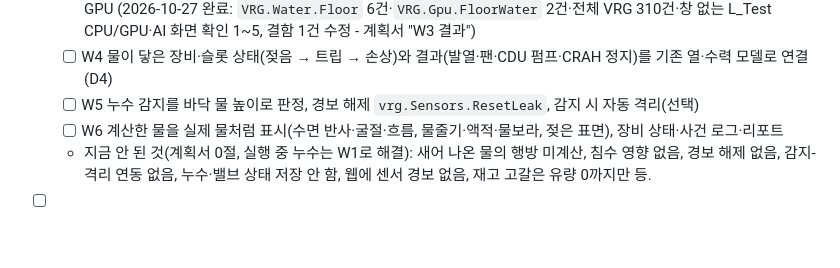
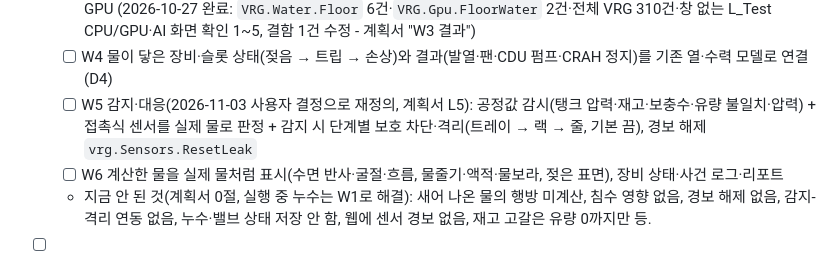
Before and after one commit to dongkimyeon/VRG_TermProj, a Markdown page: 남은작업.md, the part around the change. Rendered like a GitHub page; blank space fills up the shorter version.

```diff
--- a/남은작업.md
+++ b/남은작업.md
@@ -26,7 +26,7 @@
   - [x] W2 구멍 압력에 따른 물줄기(공기 항력·분열)·액적·충돌 튀김·장비 표면 물막 (2026-10-26 완료: `VRG.Water.Spray` 6건·전체 302건, AI 화면 확인 1~5, 계획서 "W2 결과")
   - [x] W3 바닥 얕은 물 방정식(관성·마찰·젖은/마른 경계·표면장력 웅덩이 두께, 질량 보존, 벽·장비 발판·배수), CPU 기준 + GPU (2026-10-27 완료: `VRG.Water.Floor` 6건·`VRG.Gpu.FloorWater` 2건·전체 VRG 310건·창 없는 L_Test CPU/GPU·AI 화면 확인 1~5, 결함 1건 수정 - 계획서 "W3 결과")
   - [ ] W4 물이 닿은 장비·슬롯 상태(젖음 → 트립 → 손상)와 결과(발열·팬·CDU 펌프·CRAH 정지)를 기존 열·수력 모델로 연결(D4)
-  - [ ] W5 누수 감지를 바닥 물 높이로 판정, 경보 해제 `vrg.Sensors.ResetLeak`, 감지 시 자동 격리(선택)
+  - [ ] W5 감지·대응(2026-11-03 사용자 결정으로 재정의, 계획서 L5): 공정값 감시(탱크 압력·재고·보충수·유량 불일치·압력) + 접촉식 센서를 실제 물로 판정 + 감지 시 단계별 보호 차단·격리(트레이 → 랙 → 줄, 기본 끔), 경보 해제 `vrg.Sensors.ResetLeak`
   - [ ] W6 계산한 물을 실제 물처럼 표시(수면 반사·굴절·흐름, 물줄기·액적·물보라, 젖은 표면), 장비 상태·사건 로그·리포트
   - 지금 안 된 것(계획서 0절, 실행 중 누수는 W1로 해결): 새어 나온 물의 행방 미계산, 침수 영향 없음, 경보 해제 없음, 감지-격리 연동 없음, 누수·밸브 상태 저장 안 함, 웹에 센서 경보 없음, 재고 고갈은 유량 0까지만 등.
 - [ ] S7 웹 대시보드 냉각 설비·전력 탭 페이지와 Editor -game 확인 (`/api/cooling`은 완료).
```
Also changed, not shown: CLAUDE.md (+2 -0 lines), Tools/누수_실시간_계획.md (+31 -3 lines).
